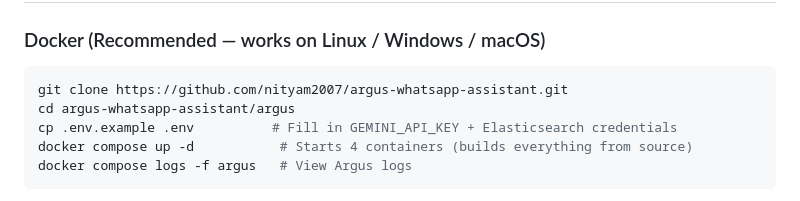
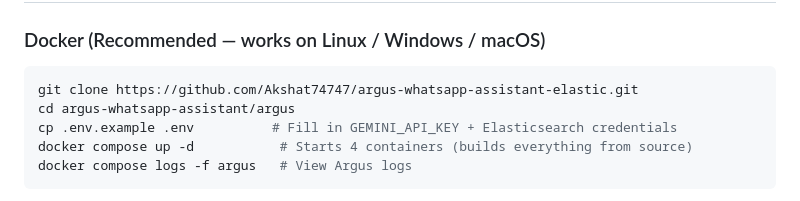
Before and after one commit to Akshat74747/Argus-whatsapp-assistant-elastic, a Markdown page: argus/README.md, the part around the change. Rendered like a GitHub page.

Commit message:
Update README.md
Updated GitHub repository link for cloning Argus.

````diff
--- a/argus/README.md
+++ b/argus/README.md
@@ -7,7 +7,7 @@ AI-powered WhatsApp assistant that learns from your conversations, detects event
 ### Docker (Recommended — works on Linux / Windows / macOS)
 
 ```bash
-git clone https://github.com/nityam2007/argus-whatsapp-assistant.git
+git clone https://github.com/Akshat74747/argus-whatsapp-assistant-elastic.git
 cd argus-whatsapp-assistant/argus
 cp .env.example .env          # Fill in GEMINI_API_KEY + Elasticsearch credentials
 docker compose up -d           # Starts 4 containers (builds everything from source)
````
